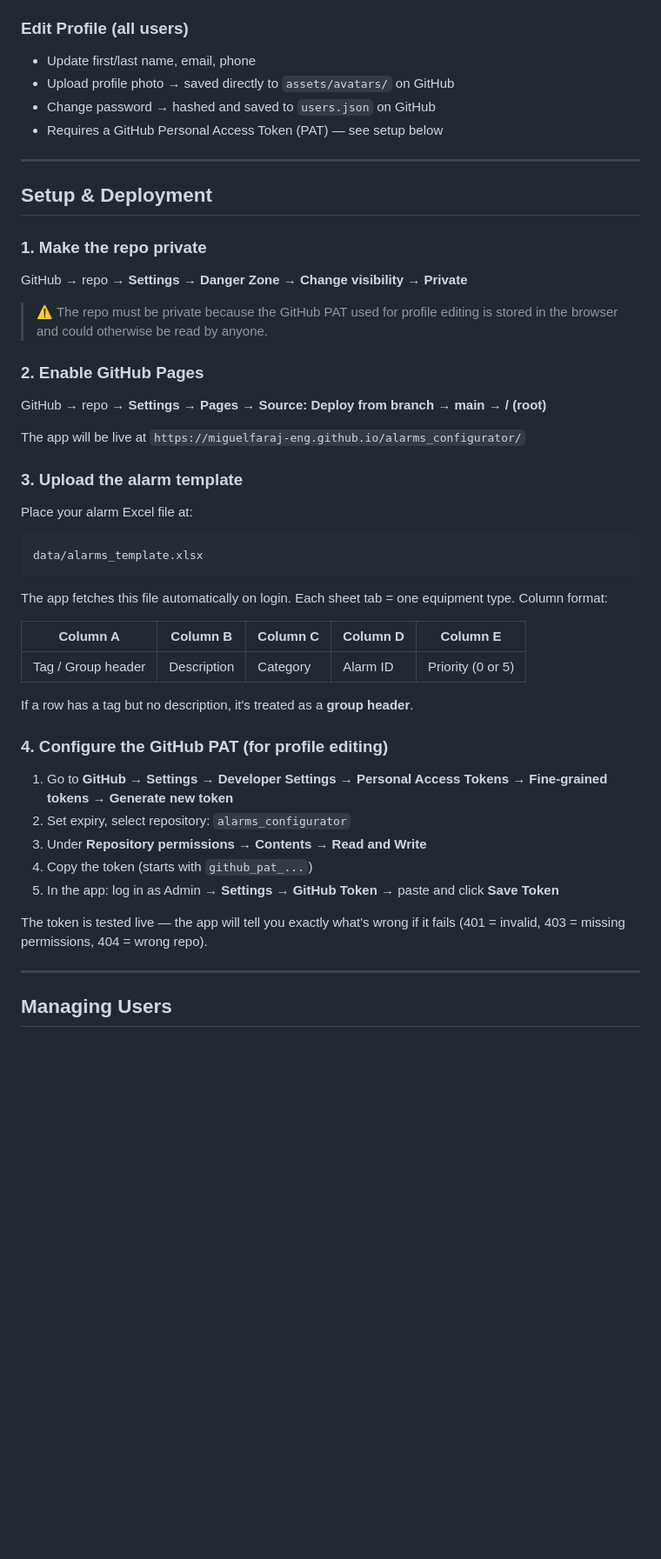
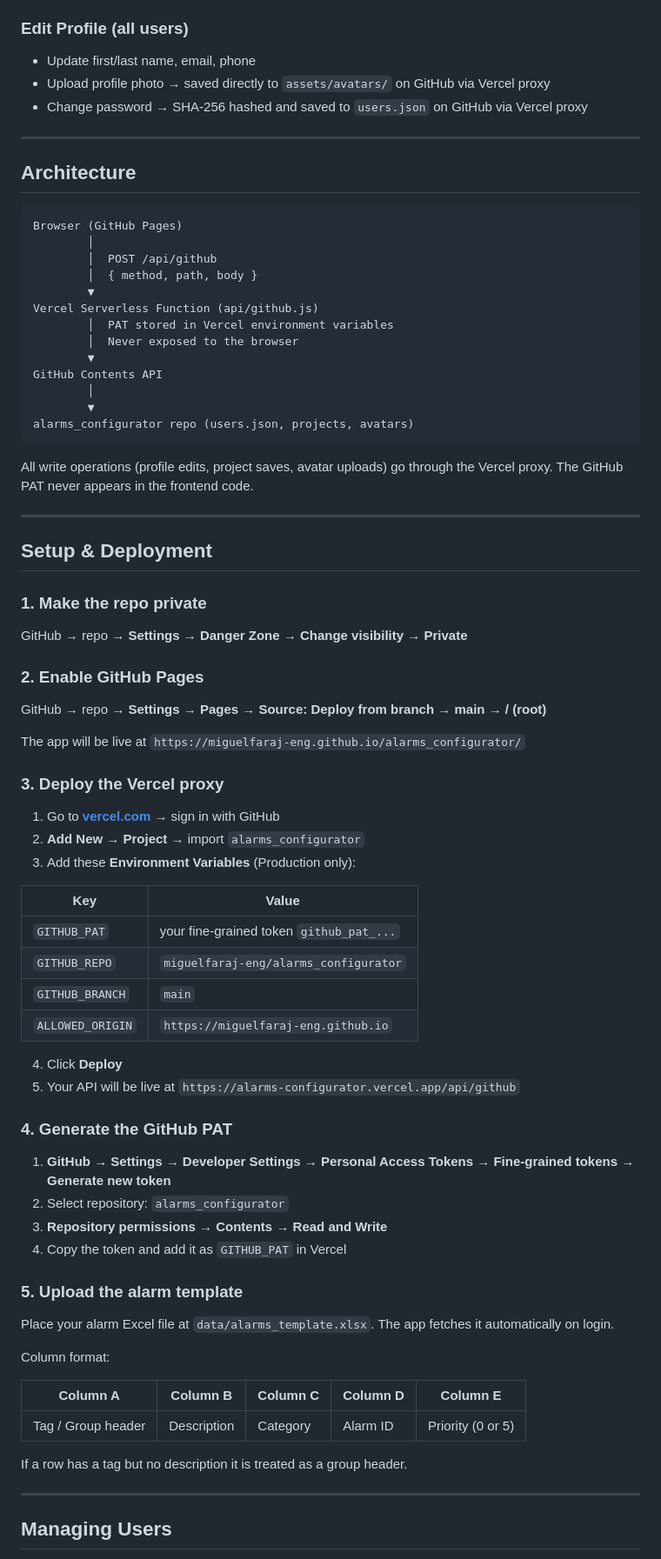
Before and after one commit to MiguelFaraj-Eng/alarms_configurator, a Markdown page: README.md, the part around one of its changes. Shown at 87% size. Drawn GitHub-style; blank space fills up the shorter version.

````diff
--- a/README.md
+++ b/README.md
@@ -66,9 +87,30 @@ alarms_configurator/
 
 ### Edit Profile (all users)
 - Update first/last name, email, phone
-- Upload profile photo → saved directly to `assets/avatars/` on GitHub
-- Change password → hashed and saved to `users.json` on GitHub
-- Requires a GitHub Personal Access Token (PAT) — see setup below
+- Upload profile photo → saved directly to `assets/avatars/` on GitHub via Vercel proxy
+- Change password → SHA-256 hashed and saved to `users.json` on GitHub via Vercel proxy
+
+---
+
+## Architecture
+
+```
+Browser (GitHub Pages)
+        │
+        │  POST /api/github
+        │  { method, path, body }
+        ▼
+Vercel Serverless Function (api/github.js)
+        │  PAT stored in Vercel environment variables
+        │  Never exposed to the browser
+        ▼
+GitHub Contents API
+        │
+        ▼
+alarms_configurator repo (users.json, projects, avatars)
+```
+
+All write operations (profile edits, project saves, avatar uploads) go through the Vercel proxy. The GitHub PAT never appears in the frontend code.
 
 ---
 
@@ -78,37 +120,46 @@ alarms_configurator/
 
 GitHub → repo → **Settings → Danger Zone → Change visibility → Private**
 
-> ⚠ The repo must be private because the GitHub PAT used for profile editing is stored in the browser and could otherwise be read by anyone.
-
 ### 2. Enable GitHub Pages
 
 GitHub → repo → **Settings → Pages → Source: Deploy from branch → main → / (root)**
 
 The app will be live at `https://miguelfaraj-eng.github.io/alarms_configurator/`
 
-### 3. Upload the alarm template
+### 3. Deploy the Vercel proxy
 
-Place your alarm Excel file at:
-```
-data/alarms_template.xlsx
-```
-The app fetches this file automatically on login. Each sheet tab = one equipment type. Column format:
+1. Go to **[vercel.com](https://vercel.com)** → sign in with GitHub
+2. **Add New → Project** → import `alarms_configurator`
+3. Add these **Environment Variables** (Production only):
+
+| Key | Value |
+|---|---|
+| `GITHUB_PAT` | your fine-grained token `github_pat_...` |
+| `GITHUB_REPO` | `miguelfaraj-eng/alarms_configurator` |
+| `GITHUB_BRANCH` | `main` |
+| `ALLOWED_ORIGIN` | `https://miguelfaraj-eng.github.io` |
+
+4. Click **Deploy**
+5. Your API will be live at `https://alarms-configurator.vercel.app/api/github`
+
+### 4. Generate the GitHub PAT
+
+1. **GitHub → Settings → Developer Settings → Personal Access Tokens → Fine-grained tokens → Generate new token**
+2. Select repository: `alarms_configurator`
+3. **Repository permissions → Contents → Read and Write**
+4. Copy the token and add it as `GITHUB_PAT` in Vercel
+
+### 5. Upload the alarm template
+
+Place your alarm Excel file at `data/alarms_template.xlsx`. The app fetches it automatically on login.
+
+Column format:
 
 | Column A | Column B | Column C | Column D | Column E |
 |---|---|---|---|---|
 | Tag / Group header | Description | Category | Alarm ID | Priority (0 or 5) |
 
-If a row has a tag but no description, it's treated as a **group header**.
-
-### 4. Configure the GitHub PAT (for profile editing)
-
-1. Go to **GitHub → Settings → Developer Settings → Personal Access Tokens → Fine-grained tokens → Generate new token**
-2. Set expiry, select repository: `alarms_configurator`
-3. Under **Repository permissions** → **Contents** → **Read and Write**
-4. Copy the token (starts with `github_pat_...`)
-5. In the app: log in as Admin → **Settings → GitHub Token** → paste and click **Save Token**
-
-The token is tested live — the app will tell you exactly what's wrong if it fails (401 = invalid, 403 = missing permissions, 404 = wrong repo).
+If a row has a tag but no description it is treated as a group header.
 
 ---
 
````
Also changed, not shown: other parts of README.md (+46 -23 lines).
